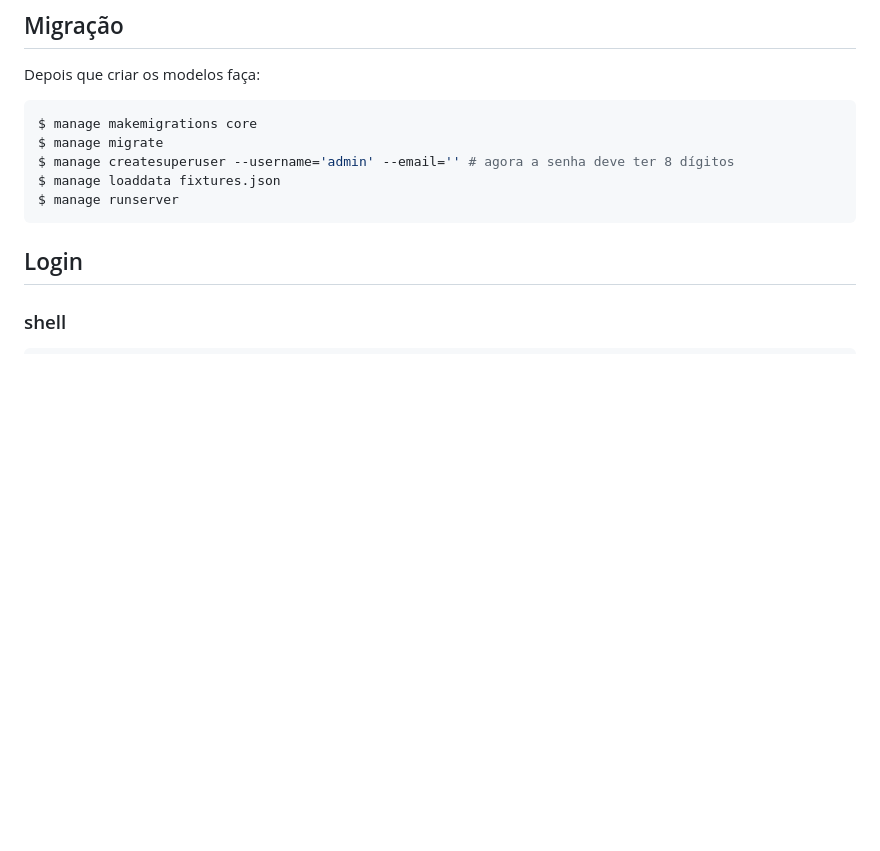
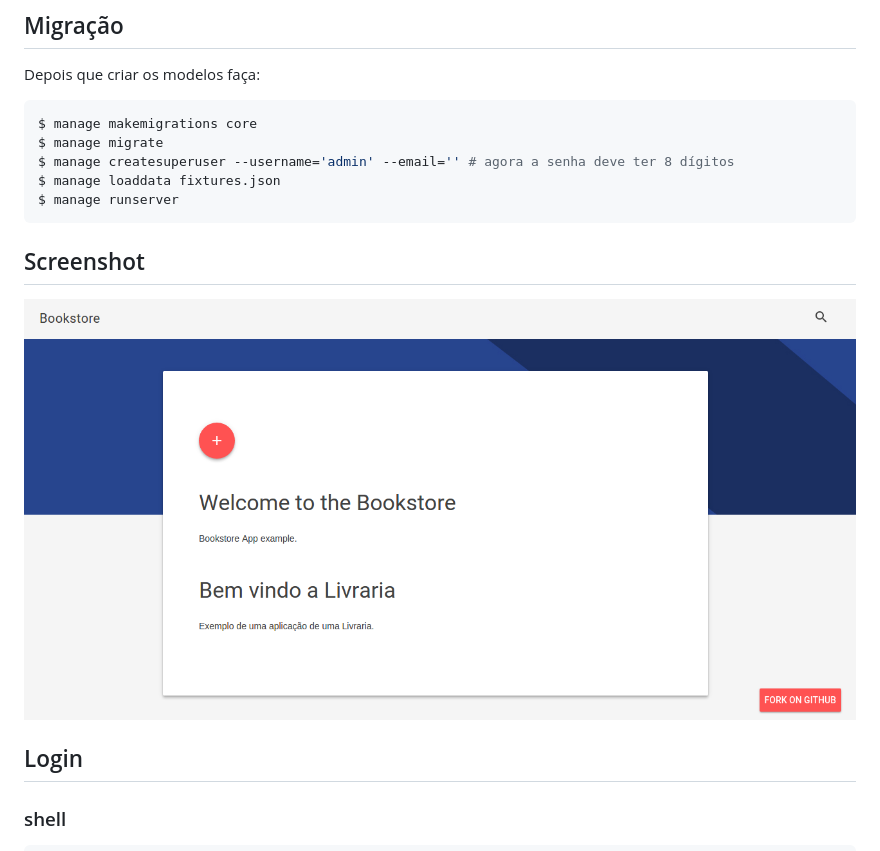
Before and after one commit to rg3915/bookstore_2016, a Markdown page: README.md, the part around the change. Rendered like a GitHub page; pictures changed too: img/index.png (added); blank space fills up the shorter version.

Commit message:
screenshot

````diff
--- a/README.md
+++ b/README.md
@@ -29,6 +29,12 @@ $ manage createsuperuser --username='admin' --email='' # agora a senha deve ter
 $ manage loaddata fixtures.json
 $ manage runserver
 ```
+
+
+## Screenshot
+
+![index](img/index.png)
+
 
 ## Login
 
````
